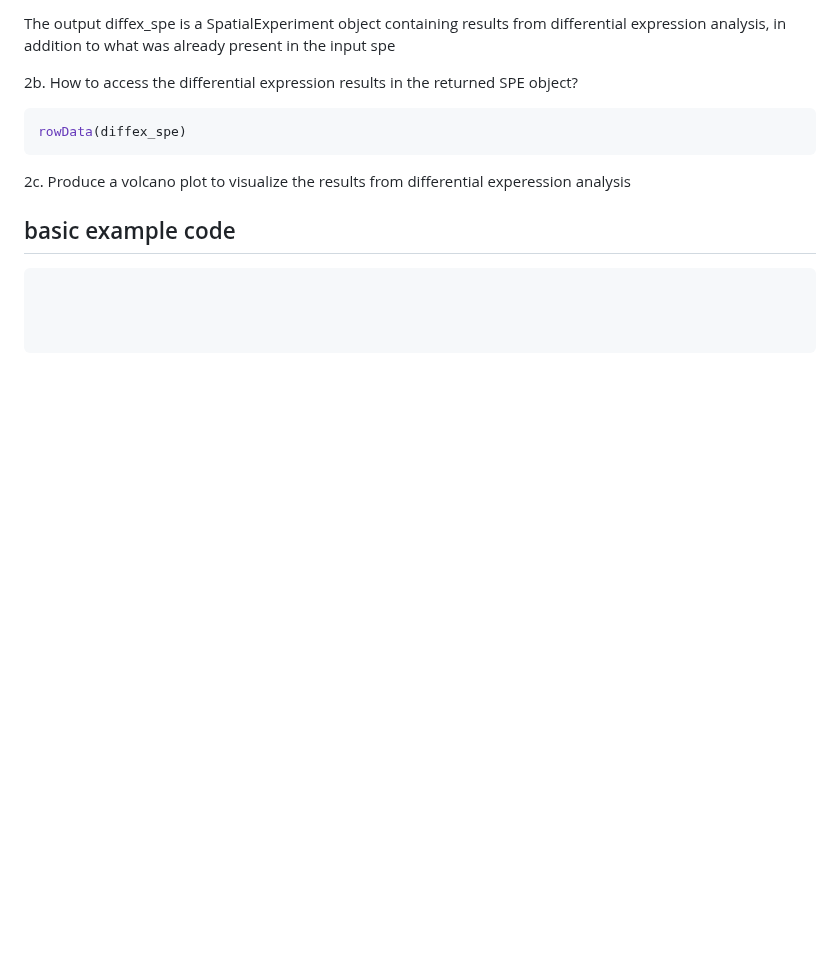
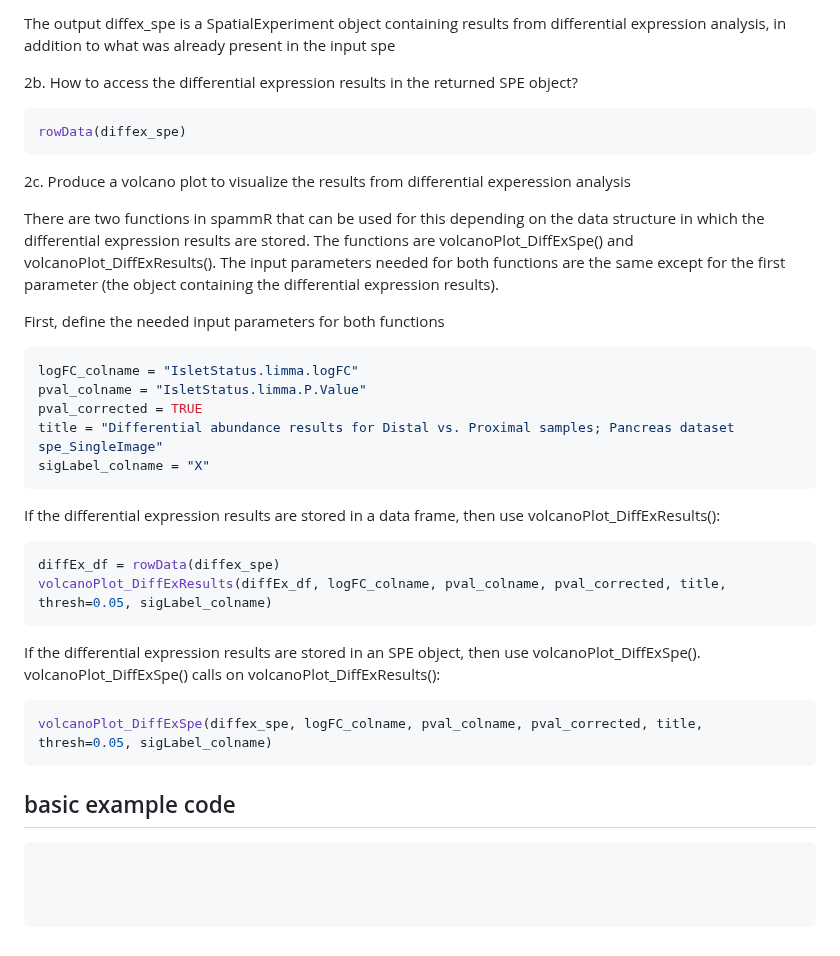
Before and after one commit to PNNL-CompBio/spammR, a Markdown page: README.md, the part around the change. GitHub-like rendering; blank space fills up the shorter version.

Commit message:
Update README.md
Updated to include examples of using  volcanoPlot_DiffExSpe() and volcaoPlot_DiffExResults() functions.

````diff
--- a/README.md
+++ b/README.md
@@ -135,5 +135,24 @@ rowData(diffex_spe)
 ```
 2c. Produce a volcano plot to visualize the results from differential experession analysis
 
+There are two functions in spammR that can be used for this depending on the data structure in which the differential expression results are stored. The functions are volcanoPlot_DiffExSpe() and volcanoPlot_DiffExResults(). The input parameters needed for both functions are the same except for the first parameter (the object containing the differential expression results).
+
+First, define the needed input parameters for both functions
+``` r
+logFC_colname = "IsletStatus.limma.logFC"
+pval_colname = "IsletStatus.limma.P.Value"
+pval_corrected = TRUE
+title = "Differential abundance results for Distal vs. Proximal samples; Pancreas dataset spe_SingleImage"
+sigLabel_colname = "X"
+```
+If the differential expression results are stored in a data frame, then use volcanoPlot_DiffExResults():
+``` r
+diffEx_df = rowData(diffex_spe)
+volcanoPlot_DiffExResults(diffEx_df, logFC_colname, pval_colname, pval_corrected, title, thresh=0.05, sigLabel_colname)
+```
+If the differential expression results are stored in an SPE object, then use volcanoPlot_DiffExSpe(). volcanoPlot_DiffExSpe() calls on volcanoPlot_DiffExResults():
+``` r
+volcanoPlot_DiffExSpe(diffex_spe, logFC_colname, pval_colname, pval_corrected, title, thresh=0.05, sigLabel_colname)
+```
 ## basic example code
 ```
````
